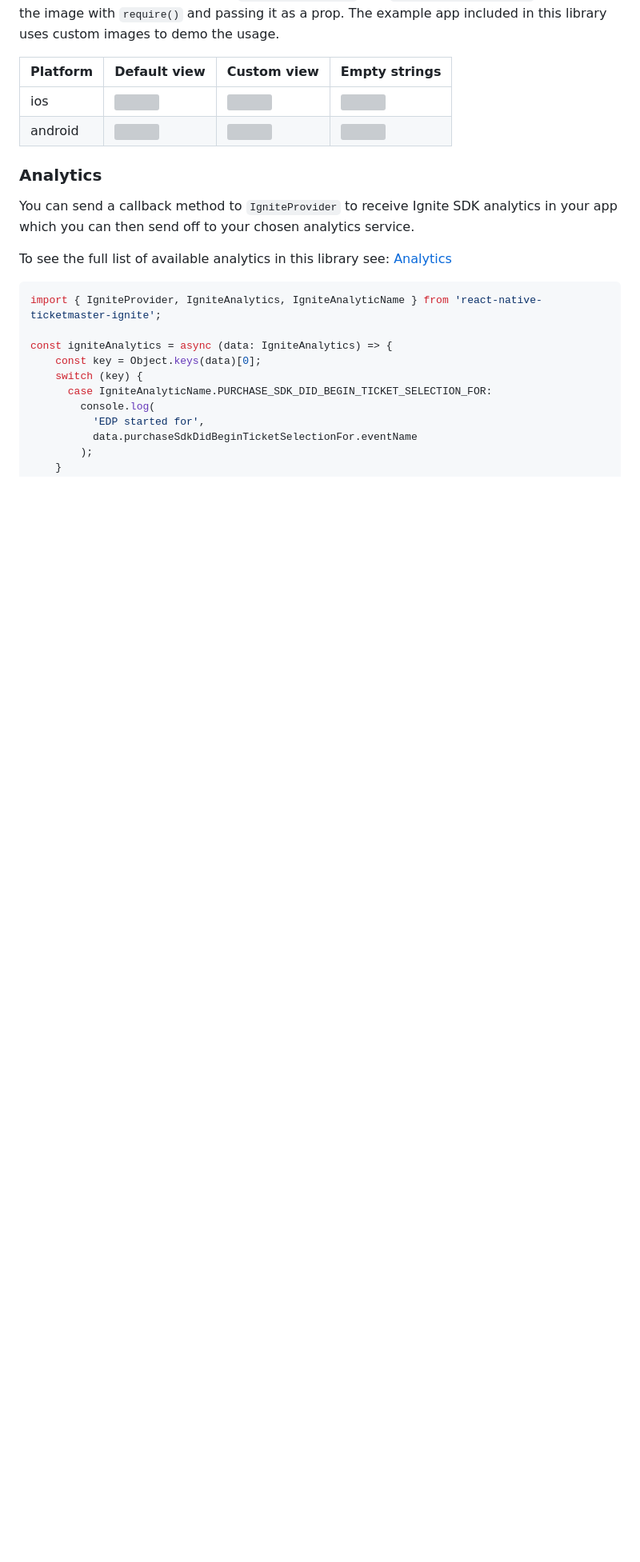
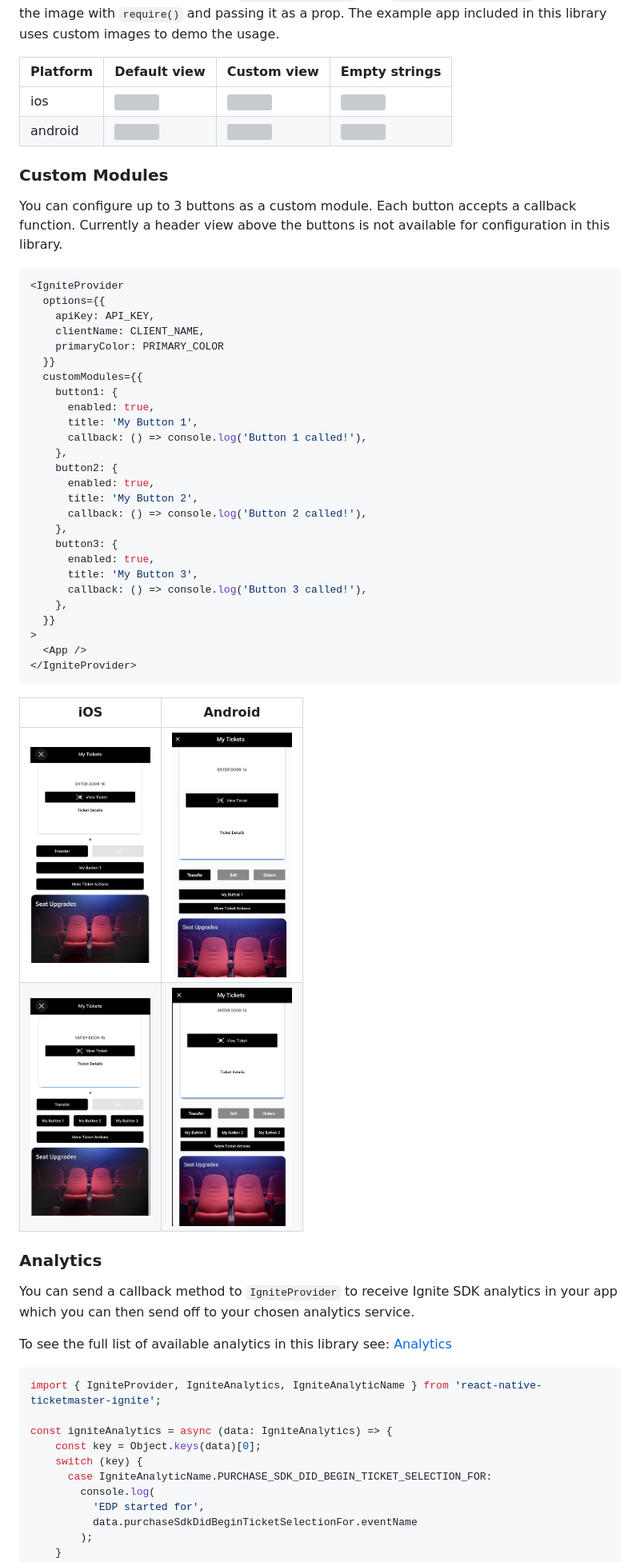
Before and after one commit to ticketmaster/react-native-ticketmaster-ignite, a Markdown page: README.md, the part around the change printed below. Shown: that part at 80% size. GitHub-like rendering; pictures changed too: docs/assets/custom-modules/android-multi-buttons.png (added), docs/assets/custom-modules/android-single-button.png (added), docs/assets/custom-modules/ios-multi-buttons.png (added); blank space fills up the shorter version; grey boxes are pictures that could not be loaded.

Commit message:
docs: add custom module documentation

````diff
--- a/README.md
+++ b/README.md
@@ -739,6 +741,44 @@ You can select custom images for `seatUpgradesModule` and `venueConcessionsModul
 | ios    | <img src="docs/assets/prebuilt_modules_customisation/ios_default.png" width="150">   | <img src="docs/assets/prebuilt_modules_customisation/ios_custom.png" width="150">   |<img src="docs/assets/prebuilt_modules_customisation/ios_empty_strings.png" width="150">   |
 | android    | <img src="docs/assets/prebuilt_modules_customisation/android_default.png" width="150">   | <img src="docs/assets/prebuilt_modules_customisation/android_custom.png" width="150">   |<img src="docs/assets/prebuilt_modules_customisation/android_empty_strings.png" width="150">   |
 
+### Custom Modules
+
+You can configure up to 3 buttons as a custom module. Each button accepts a callback function. Currently a header view above the buttons is not available for configuration in this library.
+
+```typescript
+<IgniteProvider
+  options={{
+    apiKey: API_KEY,
+    clientName: CLIENT_NAME,
+    primaryColor: PRIMARY_COLOR
+  }}
+  customModules={{
+    button1: {
+      enabled: true,
+      title: 'My Button 1',
+      callback: () => console.log('Button 1 called!'),
+    },
+    button2: {
+      enabled: true,
+      title: 'My Button 2',
+      callback: () => console.log('Button 2 called!'),
+    },
+    button3: {
+      enabled: true,
+      title: 'My Button 3',
+      callback: () => console.log('Button 3 called!'),
+    },
+  }}
+>
+  <App />
+</IgniteProvider>
+```
+
+| iOS    | Android|
+| ------ | ------ |
+|   <img src="docs/assets/custom-modules/ios-single-button.png" width="150">     |   <img src="docs/assets/custom-modules/android-single-button.png" width="150">     |
+|   <img src="docs/assets/custom-modules/ios-multi-buttons.png" width="150">     |    <img src="docs/assets/custom-modules/android-multi-buttons.png" width="150">    |
+
 ### Analytics
 
 You can send a callback method to `IgniteProvider` to receive Ignite SDK analytics in your app which you can then send off to your chosen analytics service.
````
Also changed, not shown: other parts of README.md (+3 -1 lines), 3 other files.
